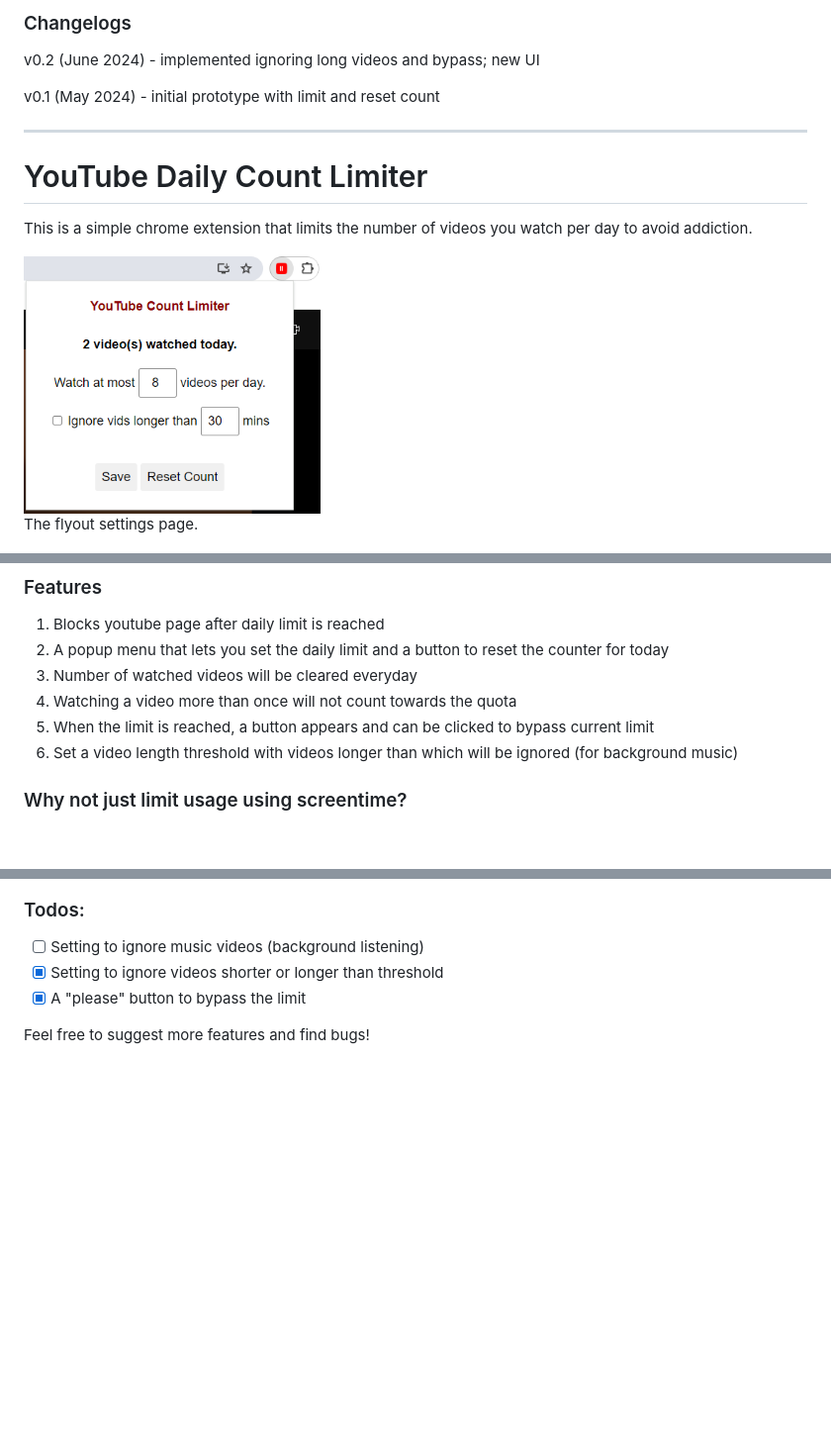
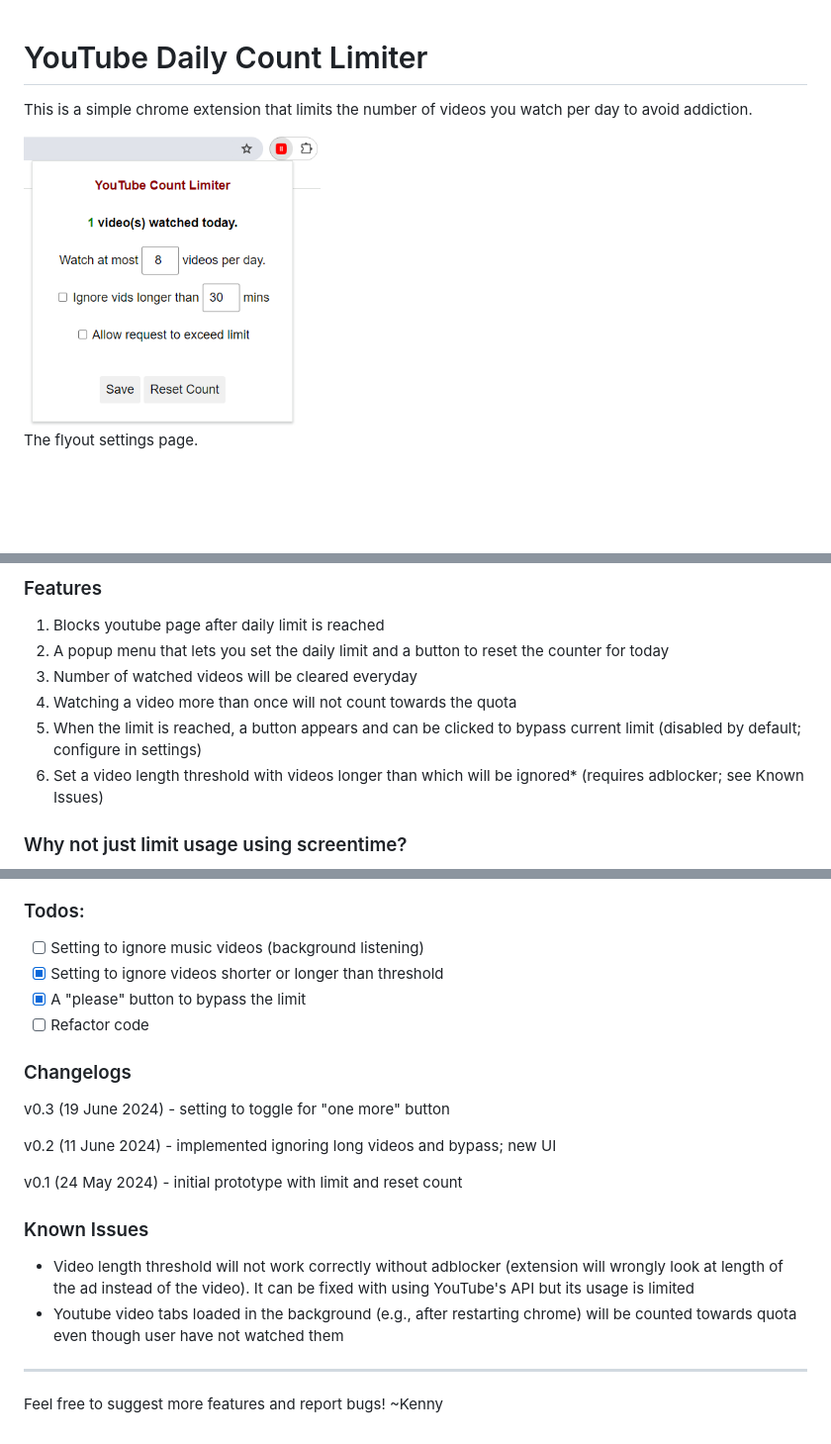
Before and after one commit to dkng27/youtube-daily-count-limiter, a Markdown page: readme.md, 3 parts joined by grey strips. Shown: that part at 99% size. GitHub-like rendering; pictures changed too: Screenshots/settings.png; blank space fills up the shorter version.

```diff
--- a/readme.md
+++ b/readme.md
@@ -1,10 +1,3 @@
-### Changelogs
-v0.2 (June 2024) - implemented ignoring long videos and bypass; new UI
-
-
-v0.1 (May 2024) - initial prototype with limit and reset count
-<hr>
-
 # YouTube Daily Count Limiter
 
 This is a simple chrome extension that limits the number of videos you watch per day to avoid addiction.
@@ -19,8 +12,8 @@ This is a simple chrome extension that limits the number of videos you watch per
 2. A popup menu that lets you set the daily limit and a button to reset the counter for today
 3. Number of watched videos will be cleared everyday
 4. Watching a video more than once will not count towards the quota
-5. When the limit is reached, a button appears and can be clicked to bypass current limit
-6. Set a video length threshold with videos longer than which will be ignored (for background music)
+5. When the limit is reached, a button appears and can be clicked to bypass current limit (disabled by default; configure in settings)
+6. Set a video length threshold with videos longer than which will be ignored* (requires adblocker; see Known Issues)
 
 ### Why not just limit usage using screentime?
 Not all videos are made equal; If you limit YouTube usage by time, then for the same amount of time you may watch a ton of short videos, or a few longer videos. I believe the latter is less detrimental to one's attention span. In fact, one could argue certain long educational videos (such as online tutorials, topical video essays) should not be considered entertainment at all and should not be restricted to the same level as "top 10 funny cat" videos.
@@ -36,5 +33,19 @@ Enable developer mode (upper right corner) under `chrome://extensions` and then
 - [ ] Setting to ignore music videos (background listening)
 - [x] Setting to ignore videos shorter or longer than threshold
 - [x] A "please" button to bypass the limit
+- [ ] Refactor code
 
-Feel free to suggest more features and find bugs!
+### Changelogs
+v0.3 (19 June 2024) - setting to toggle for "one more" button
+
+v0.2 (11 June 2024) - implemented ignoring long videos and bypass; new UI
+
+v0.1 (24 May 2024) - initial prototype with limit and reset count
+
+### Known Issues
+* Video length threshold will not work correctly without adblocker (extension will wrongly look at length of the ad instead of the video). It can be fixed with using YouTube's API but its usage is limited
+* Youtube video tabs loaded in the background (e.g., after restarting chrome) will be counted towards quota even though user have not watched them
+
+<hr>
+
+Feel free to suggest more features and report bugs! ~Kenny
```
Also changed, not shown: other parts of readme.md (+4 -0 lines), 7 other files.
